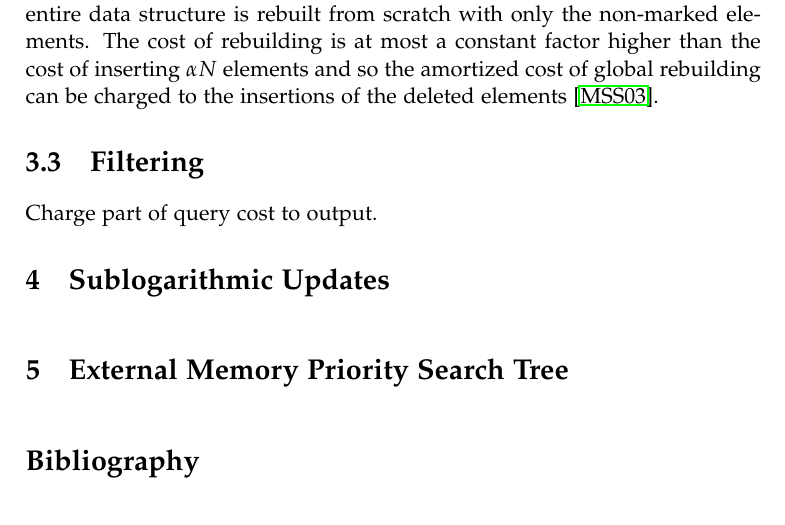
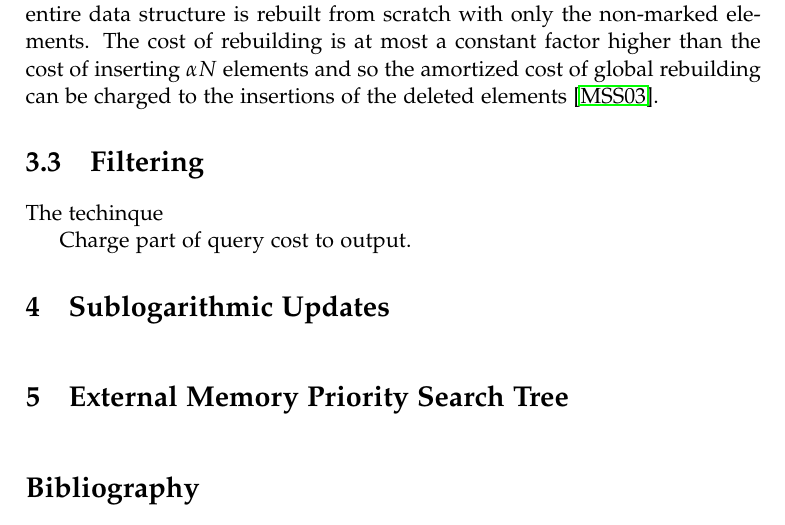
Before and after one commit to gabet1337/speciale, a LaTeX thesis (report/thesis.tex): part of page 4 of 4, cut so that both start at the same text. Compiled offline with pdfLaTeX.

Commit message:
startet work on filtering chapter

```diff
--- a/report/thesis.tex
+++ b/report/thesis.tex
@@ -72,6 +72,8 @@ For convenience we will assume $M > B^2$. This assumption is known as the \texti
 The term \textit{global rebuilding} refers to the standard technique of making a (typically small) static data structure dynamic. We simply store all updates in a \textit{update block} and once a certain threshold has been collected we rebuild the data structure~\cite{ionotes}. For data structures that does not allow the space for deleted records to be reoccupied we \textit{mark} (or \textit{weak delete}) the elements. Whenever $\alpha N$ elements have been marked, for some constant $\alpha > 0$, the entire data structure is rebuilt from scratch with only the non-marked elements. The cost of rebuilding is at most a constant factor higher than the cost of inserting $\alpha N$ elements and so the amortized cost of global rebuilding can be charged to the insertions of the deleted elements~\cite{Meyer:2003/AMH/1744652}.
 
 \section{Filtering}
+The techinque
+
 Charge part of query cost to output.
 
 \chapter{Sublogarithmic Updates}
```
